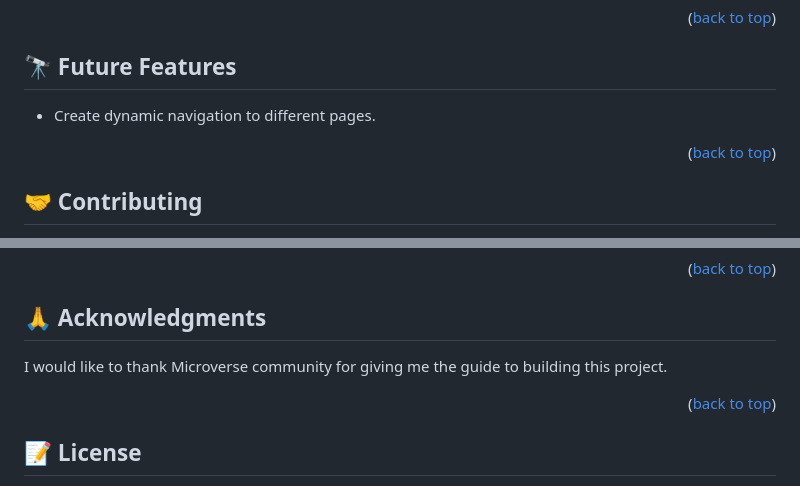
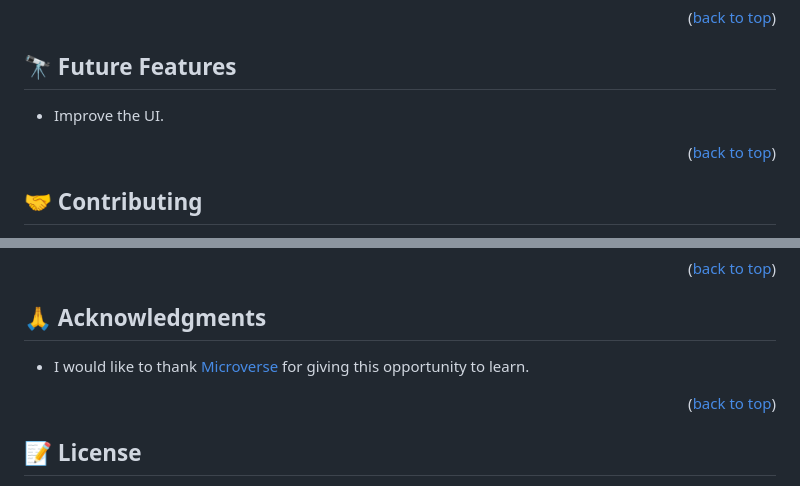
Before and after one commit to seyioyemade/awesome-books, a Markdown page: README.md, 2 parts joined by grey strips. Drawn GitHub-style.

```diff
--- a/README.md
+++ b/README.md
@@ -93,7 +94,7 @@ Install this project with:
 
 ## 🔭 Future Features <a name="future-features"></a>
 
-- Create dynamic navigation to different pages.
+- Improve the UI.
 
 <p align="right">(<a href="#readme-top">back to top</a>)</p>
 
@@ -113,7 +114,7 @@ If you like this project, please give it a star, and if you would love to tell m
 
 ## 🙏 Acknowledgments <a name="acknowledgements"></a>
 
-I would like to thank Microverse community for giving me the guide to building this project.
+- I would like to thank [Microverse](https://www.microverse.org/) for giving this opportunity to learn.
 
 <p align="right">(<a href="#readme-top">back to top</a>)</p>
 
```
Also changed, not shown: other parts of README.md (+21 -20 lines).
